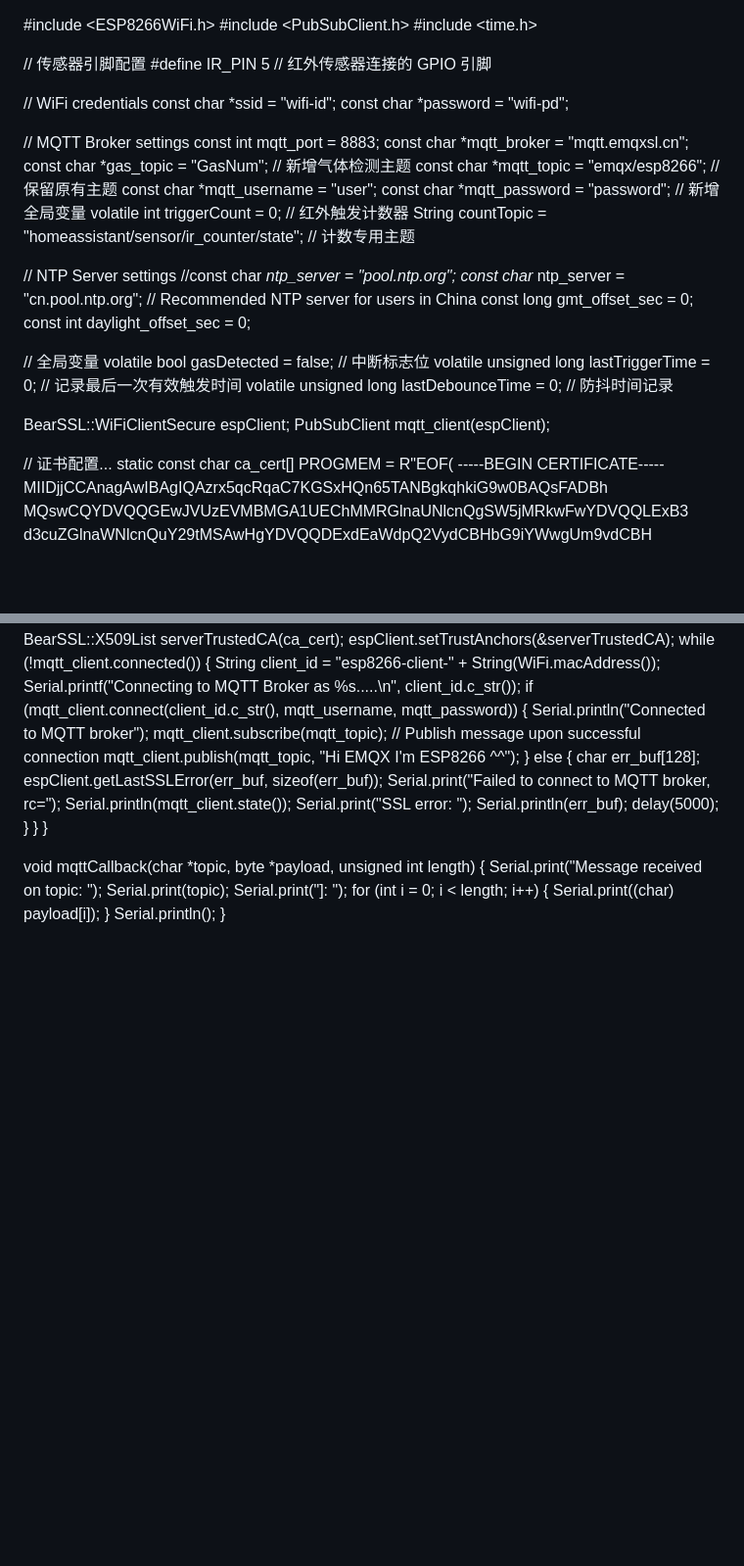
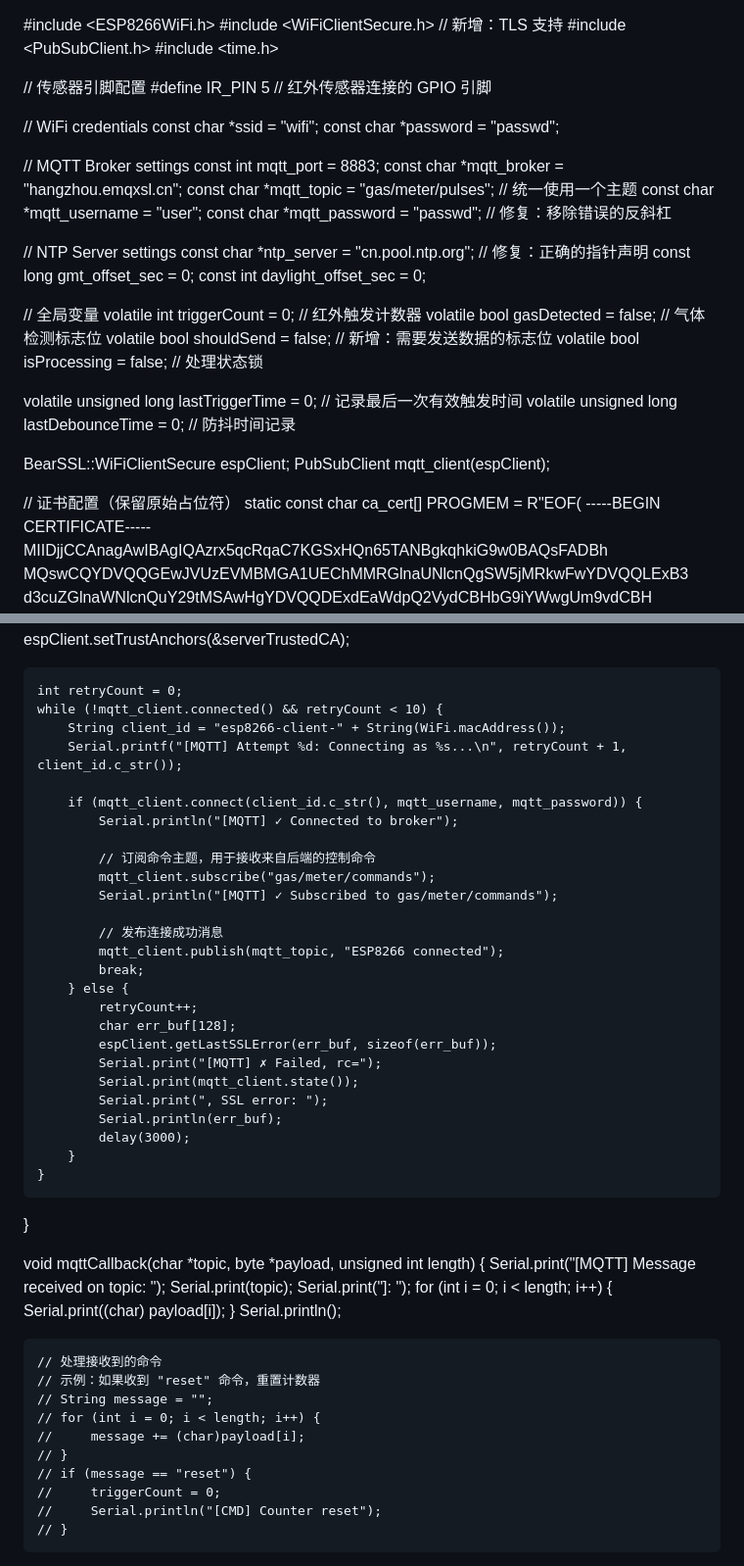
Before and after one commit to kfyu26/gas-go, a Markdown page: esp8266-0.md, 2 parts joined by grey strips. Shown at 98% size. Rendered like a GitHub page; blank space fills up the shorter version.

```diff
--- a/esp8266-0.md
+++ b/esp8266-0.md
@@ -1,4 +1,5 @@
 #include <ESP8266WiFi.h>
+#include <WiFiClientSecure.h> // 新增：TLS 支持
 #include <PubSubClient.h>
 #include <time.h>
 
@@ -6,35 +7,34 @@
 #define IR_PIN 5 // 红外传感器连接的 GPIO 引脚
 
 // WiFi credentials
-const char *ssid = "wifi-id";
-const char *password = "wifi-pd";
+const char *ssid = "wifi";
+const char *password = "passwd";
 
 // MQTT Broker settings
 const int mqtt_port = 8883;
-const char *mqtt_broker = "mqtt.emqxsl.cn";
-const char *gas_topic = "GasNum"; // 新增气体检测主题
-const char *mqtt_topic = "emqx/esp8266"; // 保留原有主题
+const char *mqtt_broker = "hangzhou.emqxsl.cn";
+const char *mqtt_topic = "gas/meter/pulses"; // 统一使用一个主题
 const char *mqtt_username = "user";
-const char \*mqtt_password = "password";
-// 新增全局变量
-volatile int triggerCount = 0; // 红外触发计数器
-String countTopic = "homeassistant/sensor/ir_counter/state"; // 计数专用主题
+const char *mqtt_password = "passwd"; // 修复：移除错误的反斜杠
 
 // NTP Server settings
-//const char _ntp_server = "pool.ntp.org";
-const char_ ntp_server = "cn.pool.ntp.org"; // Recommended NTP server for users in China
+const char \*ntp_server = "cn.pool.ntp.org"; // 修复：正确的指针声明
 const long gmt_offset_sec = 0;
 const int daylight_offset_sec = 0;
 
 // 全局变量
-volatile bool gasDetected = false; // 中断标志位
+volatile int triggerCount = 0; // 红外触发计数器
+volatile bool gasDetected = false; // 气体检测标志位
+volatile bool shouldSend = false; // 新增：需要发送数据的标志位
+volatile bool isProcessing = false; // 处理状态锁
+
 volatile unsigned long lastTriggerTime = 0; // 记录最后一次有效触发时间
 volatile unsigned long lastDebounceTime = 0; // 防抖时间记录
 
 BearSSL::WiFiClientSecure espClient;
 PubSubClient mqtt_client(espClient);
 
-// 证书配置...
+// 证书配置（保留原始占位符）
 static const char ca_cert[] PROGMEM = R"EOF(
 -----BEGIN CERTIFICATE-----
 MIIDjjCCAnagAwIBAgIQAzrx5qcRqaC7KGSxHQn65TANBgkqhkiG9w0BAQsFADBh
@@ -148,32 +164,54 @@ Serial.println("Failed to obtain local time");
 void connectToMQTT() {
 BearSSL::X509List serverTrustedCA(ca_cert);
 espClient.setTrustAnchors(&serverTrustedCA);
-while (!mqtt_client.connected()) {
-String client_id = "esp8266-client-" + String(WiFi.macAddress());
-Serial.printf("Connecting to MQTT Broker as %s.....\n", client_id.c_str());
-if (mqtt_client.connect(client_id.c_str(), mqtt_username, mqtt_password)) {
-Serial.println("Connected to MQTT broker");
-mqtt_client.subscribe(mqtt_topic);
-// Publish message upon successful connection
-mqtt_client.publish(mqtt_topic, "Hi EMQX I'm ESP8266 ^^");
-} else {
-char err_buf[128];
-espClient.getLastSSLError(err_buf, sizeof(err_buf));
-Serial.print("Failed to connect to MQTT broker, rc=");
-Serial.println(mqtt_client.state());
-Serial.print("SSL error: ");
-Serial.println(err_buf);
-delay(5000);
-}
-}
+
+    int retryCount = 0;
+    while (!mqtt_client.connected() && retryCount < 10) {
+        String client_id = "esp8266-client-" + String(WiFi.macAddress());
+        Serial.printf("[MQTT] Attempt %d: Connecting as %s...\n", retryCount + 1, client_id.c_str());
+
+        if (mqtt_client.connect(client_id.c_str(), mqtt_username, mqtt_password)) {
+            Serial.println("[MQTT] ✓ Connected to broker");
+
+            // 订阅命令主题，用于接收来自后端的控制命令
+            mqtt_client.subscribe("gas/meter/commands");
+            Serial.println("[MQTT] ✓ Subscribed to gas/meter/commands");
+
+            // 发布连接成功消息
+            mqtt_client.publish(mqtt_topic, "ESP8266 connected");
+            break;
+        } else {
+            retryCount++;
+            char err_buf[128];
+            espClient.getLastSSLError(err_buf, sizeof(err_buf));
+            Serial.print("[MQTT] ✗ Failed, rc=");
+            Serial.print(mqtt_client.state());
+            Serial.print(", SSL error: ");
+            Serial.println(err_buf);
+            delay(3000);
+        }
+    }
+
 }
 
 void mqttCallback(char *topic, byte *payload, unsigned int length) {
-Serial.print("Message received on topic: ");
+Serial.print("[MQTT] Message received on topic: ");
 Serial.print(topic);
 Serial.print("]: ");
 for (int i = 0; i < length; i++) {
 Serial.print((char) payload[i]);
 }
 Serial.println();
+
+    // 处理接收到的命令
+    // 示例：如果收到 "reset" 命令，重置计数器
+    // String message = "";
+    // for (int i = 0; i < length; i++) {
+    //     message += (char)payload[i];
+    // }
+    // if (message == "reset") {
+    //     triggerCount = 0;
+    //     Serial.println("[CMD] Counter reset");
+    // }
+
 }
```
Also changed, not shown: other parts of esp8266-0.md (+76 -60 lines), esp8266-1.md (deleted, +0 -223 lines).
